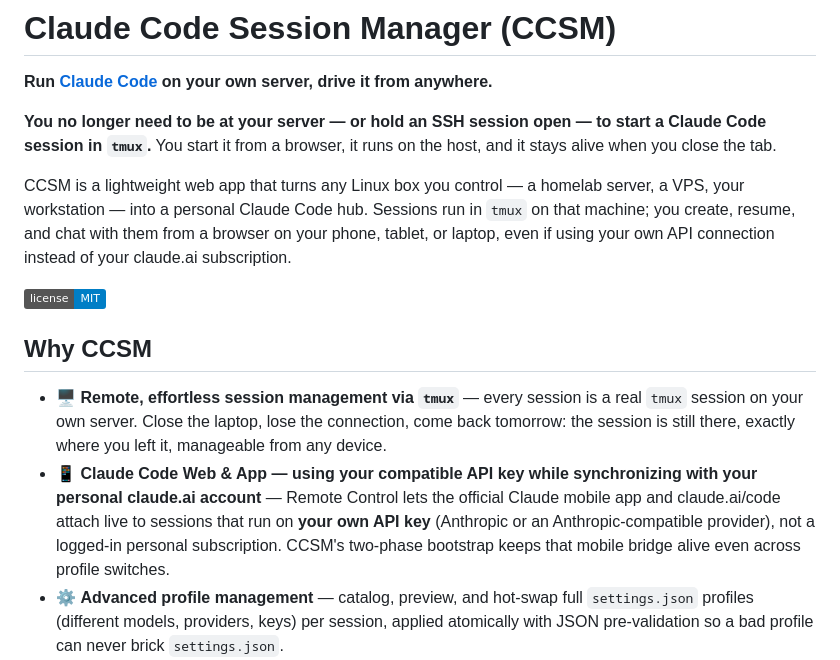
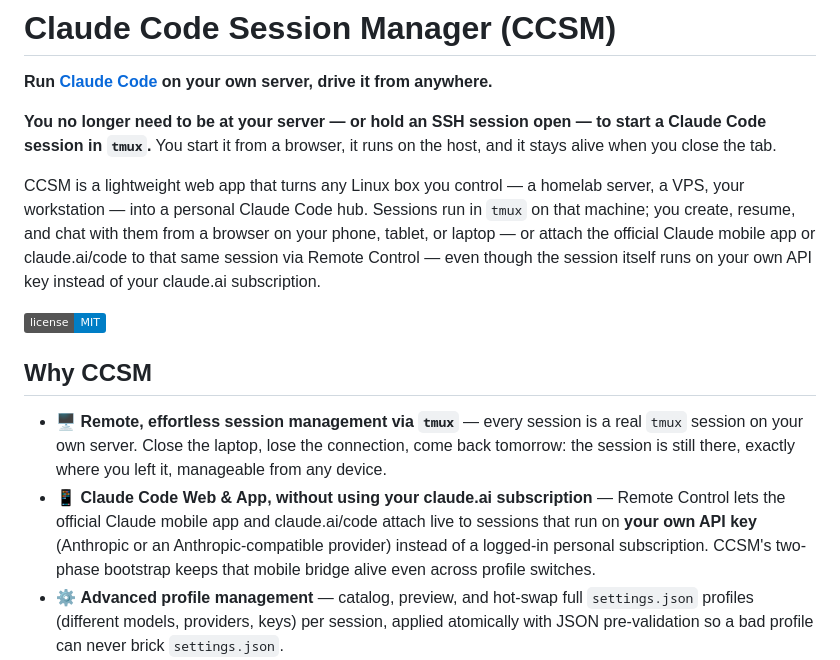
Before and after one commit to luisgsluis/claude-code-session-manager, a Markdown page: README.md, the part around the change. Rendered like a GitHub page; badges without logos.

Commit message:
docs: clarify Remote Control works without a claude.ai subscription
The intro paragraph and the "Claude Code Web & App" bullet only hinted at
this; the bullet's own wording ("synchronizing with your personal claude.ai
account" next to "not a logged-in personal subscription") read as
self-contradictory. Mention it plainly up top, and drop the confusing phrase.

```diff
--- a/README.md
+++ b/README.md
@@ -4,14 +4,14 @@
 
 **You no longer need to be at your server — or hold an SSH session open — to start a Claude Code session in `tmux`.** You start it from a browser, it runs on the host, and it stays alive when you close the tab.
 
-CCSM is a lightweight web app that turns any Linux box you control — a homelab server, a VPS, your workstation — into a personal Claude Code hub. Sessions run in `tmux` on that machine; you create, resume, and chat with them from a browser on your phone, tablet, or laptop, even if using your own API connection instead of your claude.ai subscription.
+CCSM is a lightweight web app that turns any Linux box you control — a homelab server, a VPS, your workstation — into a personal Claude Code hub. Sessions run in `tmux` on that machine; you create, resume, and chat with them from a browser on your phone, tablet, or laptop — or attach the official Claude mobile app or claude.ai/code to that same session via Remote Control — even though the session itself runs on your own API key instead of your claude.ai subscription.
 
 ![License](https://img.shields.io/badge/license-MIT-blue)
 
 ## Why CCSM
 
 - 🖥️ **Remote, effortless session management via `tmux`** — every session is a real `tmux` session on your own server. Close the laptop, lose the connection, come back tomorrow: the session is still there, exactly where you left it, manageable from any device.
-- 📱 **Claude Code Web & App — using your compatible API key while synchronizing with your personal claude.ai account** — Remote Control lets the official Claude mobile app and claude.ai/code attach live to sessions that run on **your own API key** (Anthropic or an Anthropic-compatible provider), not a logged-in personal subscription. CCSM's two-phase bootstrap keeps that mobile bridge alive even across profile switches.
+- 📱 **Claude Code Web & App, without using your claude.ai subscription** — Remote Control lets the official Claude mobile app and claude.ai/code attach live to sessions that run on **your own API key** (Anthropic or an Anthropic-compatible provider) instead of a logged-in personal subscription. CCSM's two-phase bootstrap keeps that mobile bridge alive even across profile switches.
 - ⚙️ **Advanced profile management** — catalog, preview, and hot-swap full `settings.json` profiles (different models, providers, keys) per session, applied atomically with JSON pre-validation so a bad profile can never brick `settings.json`.
 - ♻️ **Session recovery on the server** — every conversation is a real Claude Code transcript stored on the host; browse, search, and resume any past session from any device, even after a crash or a reboot.
 - 💬🖥️ **Chat mode and Terminal mode** — a clean chat view for quick back-and-forth with live SSE updates, or drop into the raw terminal pane when you need the full TUI — approvals, dialogs, everything.
```
